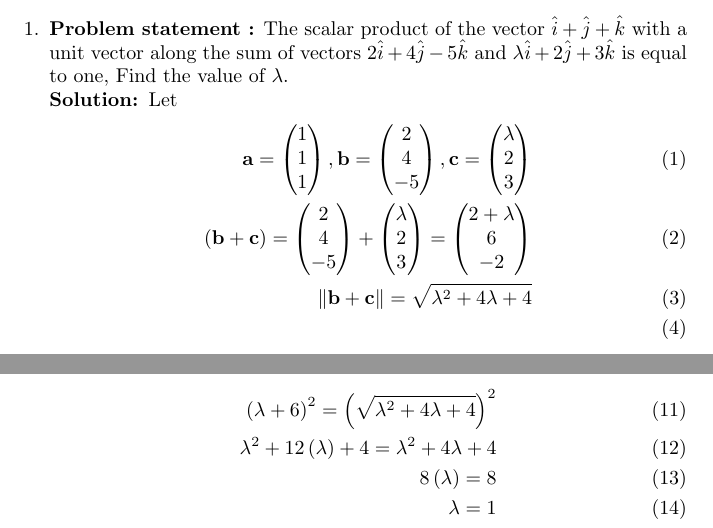
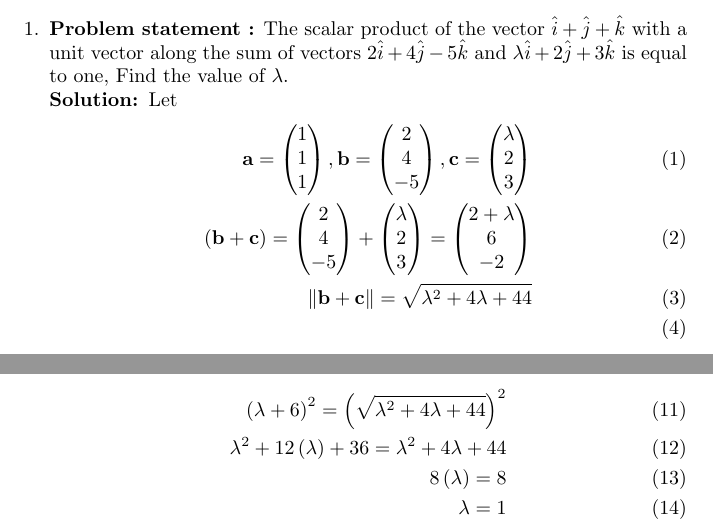
Before and after one commit to naveed790/vector, a LaTeX document (12.10.5.13/main.tex): two parts of the page, joined at a grey line, cut so that both start at the same text. Compiled offline with pdfLaTeX.

Commit message:
Update main.tex

```diff
--- a/12.10.5.13/main.tex
+++ b/12.10.5.13/main.tex
@@ -49,7 +49,7 @@ Let
 \begin{align}
 \vec{a} =\myvec{1\\1\\1} , \vec{b}=\myvec{2\\4\\-5} , \vec{c}=\myvec{\lambda\\2\\3}\\
 \brak{\vec{b}+\vec{c}}=\myvec{2\\4\\-5}+\myvec{\lambda\\2\\3}=\myvec{2+\lambda\\6\\-2}\\
-{\norm{\vec{b}+\vec{c}}}={\sqrt{\lambda^2+4\lambda+4}}\\
+{\norm{\vec{b}+\vec{c}}}={\sqrt{\lambda^2+4\lambda+44}}\\
 \end{align}
 Let $\vec{r}$ be the unit vector along with $\brak{\vec{b}+\vec{c}}$
 \begin{align}
@@ -64,8 +64,8 @@ Given $\vec{a}^\top\brak{\vec{\hat{r}}} = 1$
 \end{align}
 Squaring on both sides
 \begin{align}
-    \brak{\lambda+6}^2 = \brak{{\sqrt{\lambda^2+4\lambda+4}}}^2\\
-    \lambda^2+12\brak{\lambda}+4 = \lambda^2+4\lambda+4\\
+    \brak{\lambda+6}^2 = \brak{{\sqrt{\lambda^2+4\lambda+44}}}^2\\
+    \lambda^2+12\brak{\lambda}+36 = \lambda^2+4\lambda+44\\
     8\brak{\lambda} = 8\\
     \lambda = 1
 \end{align}
```
Also changed, not shown: 12.10.5.13/main.tex (4 more changed lines).
